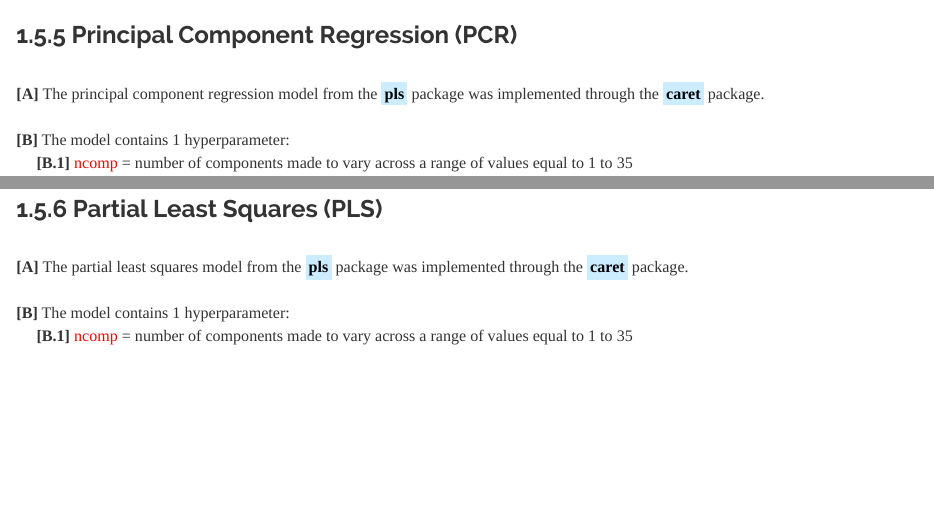
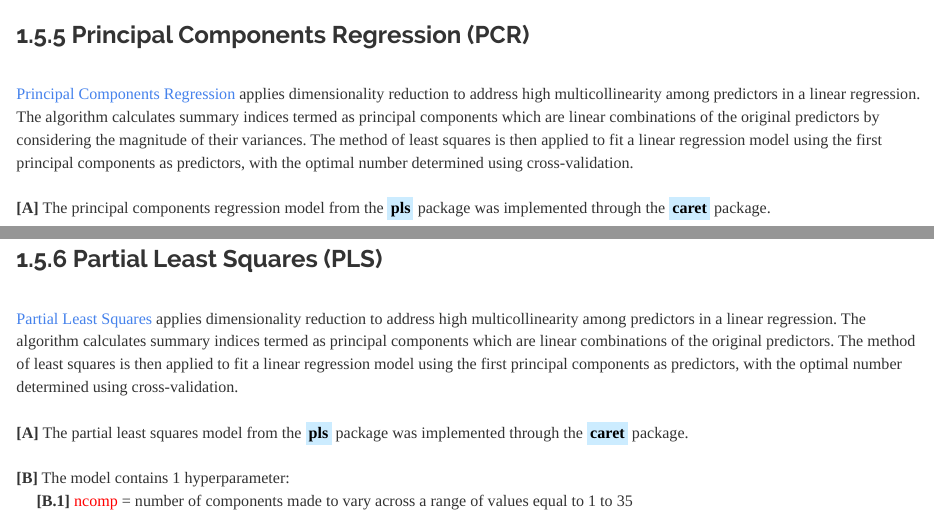
Before and after one commit to JohnPaulinePineda/Portfolio_Project_9, an R Markdown document (docs/index.Rmd): the page in a window 1100 px wide, from 6330 px down, and a second part further down, joined at a grey line. Rendered offline with R 4.5, knitr and Pandoc, with nearby package versions; some code elsewhere in the file could not run offline; a font, style sheet, LaTeX package, included part or bibliography that could not be used is replaced or left out; long lines of code are wrapped.

Commit message:
Formulated the HTML and RMD files
Formulated the HTML and RMD files

````diff
--- a/docs/index.Rmd
+++ b/docs/index.Rmd
@@ -1464,9 +1464,11 @@ PLR_E_Test
 
 ```
 
-###  1.5.5 Principal Component Regression (PCR)
-|
-| **[A]** The principal component regression model from the  <mark style="background-color: #CCECFF">**pls**</mark> package was implemented through the <mark style="background-color: #CCECFF">**caret**</mark> package.
+###  1.5.5 Principal Components Regression (PCR)
+|
+| [Principal Components Regression](https://www.semanticscholar.org/paper/The-relations-of-the-newer-multivariate-statistical-Hotelling/f8b7eada549ed4dd9419d5a3202834d55f0f4748) applies dimensionality reduction to address high multicollinearity among predictors in a linear regression. The algorithm calculates summary indices termed as principal components which are linear combinations of the original predictors by considering the magnitude of their variances. The method of least squares is then applied to fit a linear regression model using the first principal components as predictors, with the optimal number determined using cross-validation.
+|
+| **[A]** The principal components regression model from the  <mark style="background-color: #CCECFF">**pls**</mark> package was implemented through the <mark style="background-color: #CCECFF">**caret**</mark> package.
 |
 | **[B]** The model contains 1 hyperparameter:
 |      **[B.1]** <span style="color: #FF0000">ncomp</span> = number of components made to vary across a range of values equal to 1 to 35
@@ -1561,6 +1563,8 @@ PCR_Test
 ```
 
 ###  1.5.6 Partial Least Squares (PLS)
+|
+| [Partial Least Squares](https://epubs.siam.org/doi/10.1137/0905052) applies dimensionality reduction to address high multicollinearity among predictors in a linear regression. The algorithm calculates summary indices termed as principal components which are linear combinations of the original predictors. The method of least squares is then applied to fit a linear regression model using the first principal components as predictors, with the optimal number determined using cross-validation.
 |
 | **[A]** The partial least squares model from the  <mark style="background-color: #CCECFF">**pls**</mark> package was implemented through the <mark style="background-color: #CCECFF">**caret**</mark> package.
 |
````
Also changed, not shown: docs/index.Rmd (4 more changed lines).
